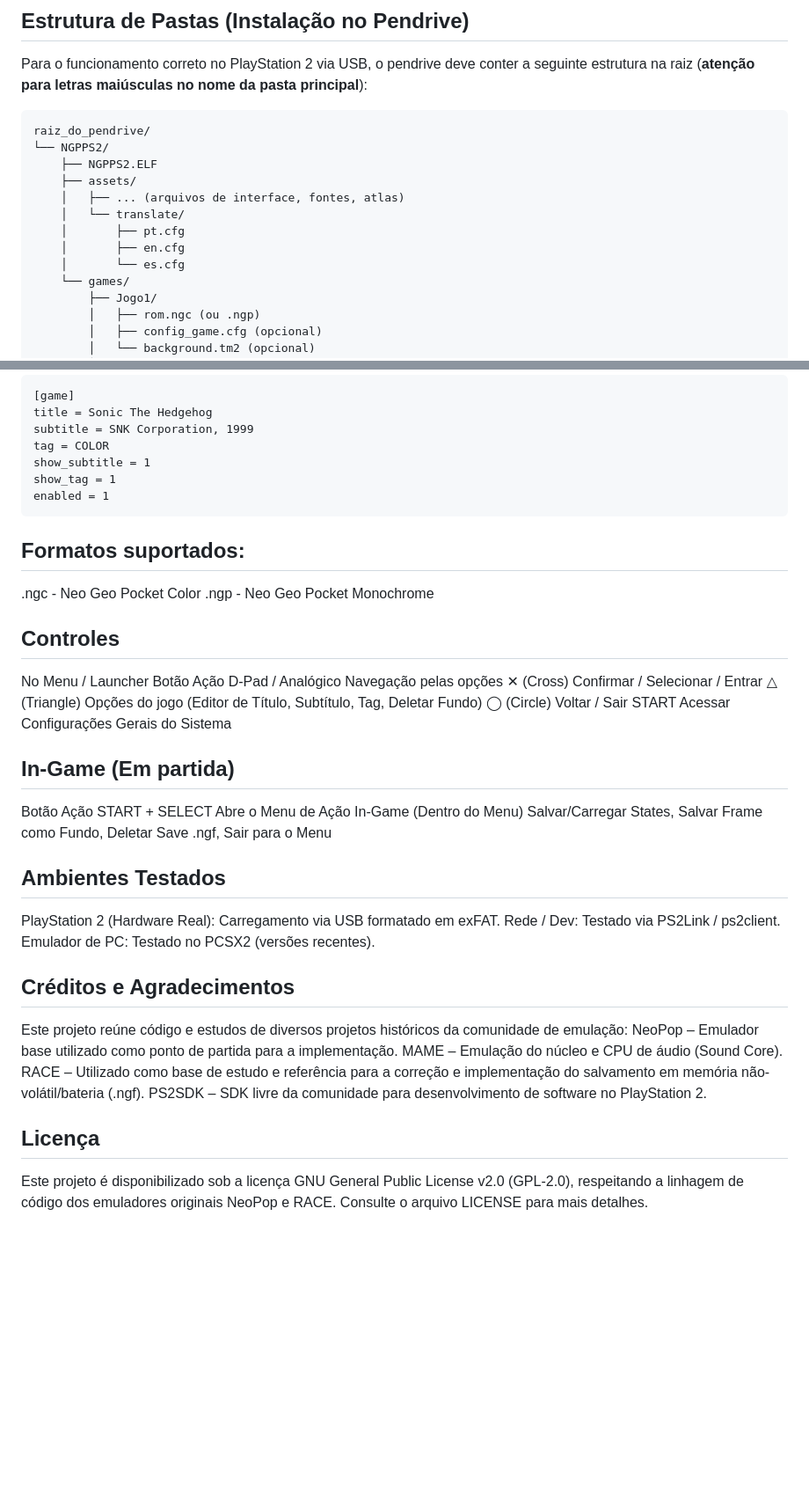
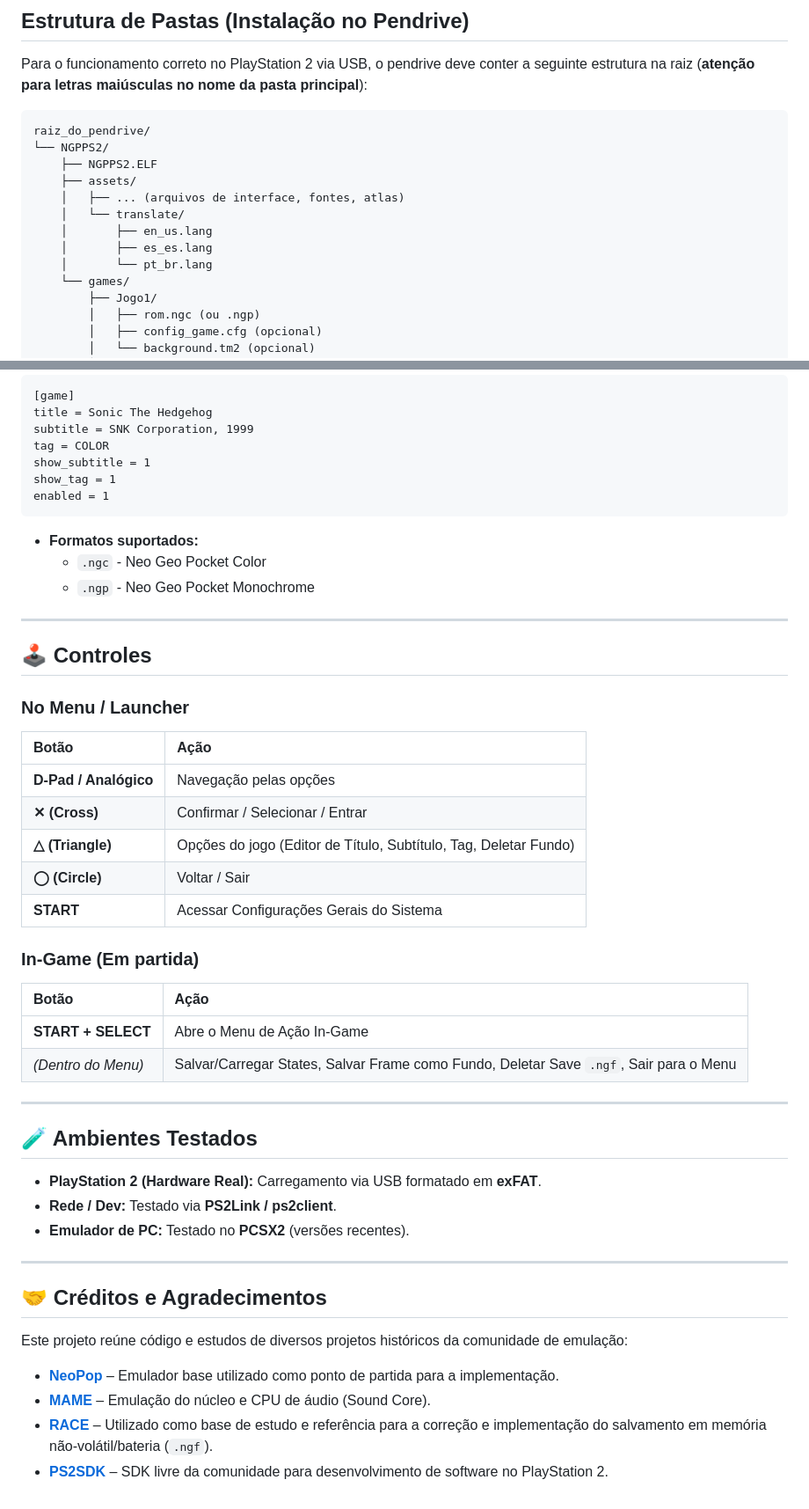
Before and after one commit to jurugamer/NGPPS2, a Markdown page: README.md, 2 parts joined by grey strips. Shown at 88% size. Rendered like a GitHub page; blank space fills up the shorter version.

````diff
--- a/README.md
+++ b/README.md
@@ -46,9 +46,9 @@ raiz_do_pendrive/
     ├── assets/
     │   ├── ... (arquivos de interface, fontes, atlas)
     │   └── translate/
-    │       ├── pt.cfg
-    │       ├── en.cfg
-    │       └── es.cfg
+    │       ├── en_us.lang
+    │       ├── es_es.lang
+    │       └── pt_br.lang
     └── games/
         ├── Jogo1/
         │   ├── rom.ngc (ou .ngp)
@@ -72,35 +72,47 @@ show_subtitle = 1
 show_tag = 1
 enabled = 1
 ```
-## Formatos suportados:
-.ngc - Neo Geo Pocket Color
-.ngp - Neo Geo Pocket Monochrome
 
-## Controles
-No Menu / Launcher
-Botão	Ação
-D-Pad / Analógico	Navegação pelas opções
-✕ (Cross)	Confirmar / Selecionar / Entrar
-△ (Triangle)	Opções do jogo (Editor de Título, Subtítulo, Tag, Deletar Fundo)
-◯ (Circle)	Voltar / Sair
-START	Acessar Configurações Gerais do Sistema
+- **Formatos suportados:**
+  - `.ngc` - Neo Geo Pocket Color
+  - `.ngp` - Neo Geo Pocket Monochrome
 
-## In-Game (Em partida)
-Botão	Ação
-START + SELECT	Abre o Menu de Ação In-Game
-(Dentro do Menu)	Salvar/Carregar States, Salvar Frame como Fundo, Deletar Save .ngf, Sair para o Menu
+---
 
-## Ambientes Testados
-PlayStation 2 (Hardware Real): Carregamento via USB formatado em exFAT.
-Rede / Dev: Testado via PS2Link / ps2client.
-Emulador de PC: Testado no PCSX2 (versões recentes).
+## 🕹️ Controles
 
-## Créditos e Agradecimentos
+### No Menu / Launcher
+
+| Botão | Ação |
+| :--- | :--- |
+| **D-Pad / Analógico** | Navegação pelas opções |
+| **✕ (Cross)** | Confirmar / Selecionar / Entrar |
+| **△ (Triangle)** | Opções do jogo (Editor de Título, Subtítulo, Tag, Deletar Fundo) |
+| **◯ (Circle)** | Voltar / Sair |
+| **START** | Acessar Configurações Gerais do Sistema |
+
+### In-Game (Em partida)
+
+| Botão | Ação |
+| :--- | :--- |
+| **START + SELECT** | Abre o Menu de Ação In-Game |
+| *(Dentro do Menu)* | Salvar/Carregar States, Salvar Frame como Fundo, Deletar Save `.ngf`, Sair para o Menu |
+
+---
+
+## 🧪 Ambientes Testados
+
+- **PlayStation 2 (Hardware Real):** Carregamento via USB formatado em **exFAT**.
+- **Rede / Dev:** Testado via **PS2Link / ps2client**.
+- **Emulador de PC:** Testado no **PCSX2** (versões recentes).
+
+---
+
+## 🤝 Créditos e Agradecimentos
+
 Este projeto reúne código e estudos de diversos projetos históricos da comunidade de emulação:
-NeoPop – Emulador base utilizado como ponto de partida para a implementação.
-MAME – Emulação do núcleo e CPU de áudio (Sound Core).
-RACE – Utilizado como base de estudo e referência para a correção e implementação do salvamento em memória não-volátil/bateria (.ngf).
-PS2SDK – SDK livre da comunidade para desenvolvimento de software no PlayStation 2.
 
-## Licença
-Este projeto é disponibilizado sob a licença GNU General Public License v2.0 (GPL-2.0), respeitando a linhagem de código dos emuladores originais NeoPop e RACE. Consulte o arquivo LICENSE para mais detalhes.
+- **[NeoPop](https://github.com/)** – Emulador base utilizado como ponto de partida para a implementação.
+- **[MAME](https://www.mamedev.org/)** – Emulação do núcleo e CPU de áudio (Sound Core).
+- **[RACE](https://github.com/)** – Utilizado como base de estudo e referência para a correção e implementação do salvamento em memória não-volátil/bateria (`.ngf`).
+- **[PS2SDK](https://github.com/ps2dev/ps2sdk)** – SDK livre da comunidade para desenvolvimento de software no PlayStation 2.
````
